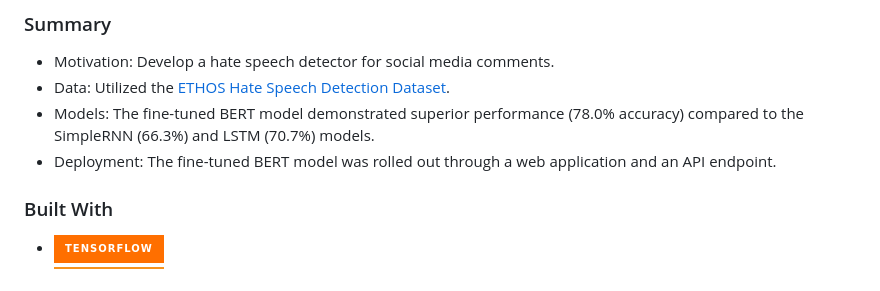
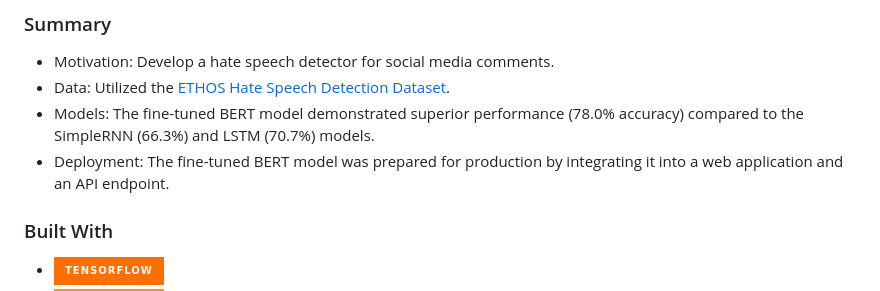
Before and after one commit to JensBender/hate-speech-detection, a Markdown page: README.md, the part around the change. GitHub-like rendering; badges without logos.

Commit message:
in README.md, update summary and include model deployment

```diff
--- a/README.md
+++ b/README.md
@@ -77,7 +77,7 @@
 + Motivation: Develop a hate speech detector for social media comments.
 + Data: Utilized the [ETHOS Hate Speech Detection Dataset](https://github.com/intelligence-csd-auth-gr/Ethos-Hate-Speech-Dataset).
 + Models: The fine-tuned BERT model demonstrated superior performance (78.0% accuracy) compared to the SimpleRNN (66.3%) and LSTM (70.7%) models.
-+ Deployment: The fine-tuned BERT model was rolled out through a web application and an API endpoint.
++ Deployment: The fine-tuned BERT model was prepared for production by integrating it into a web application and an API endpoint.
 
 ### Built With
 * [![TensorFlow][TensorFlow-badge]][TensorFlow-url]
```
